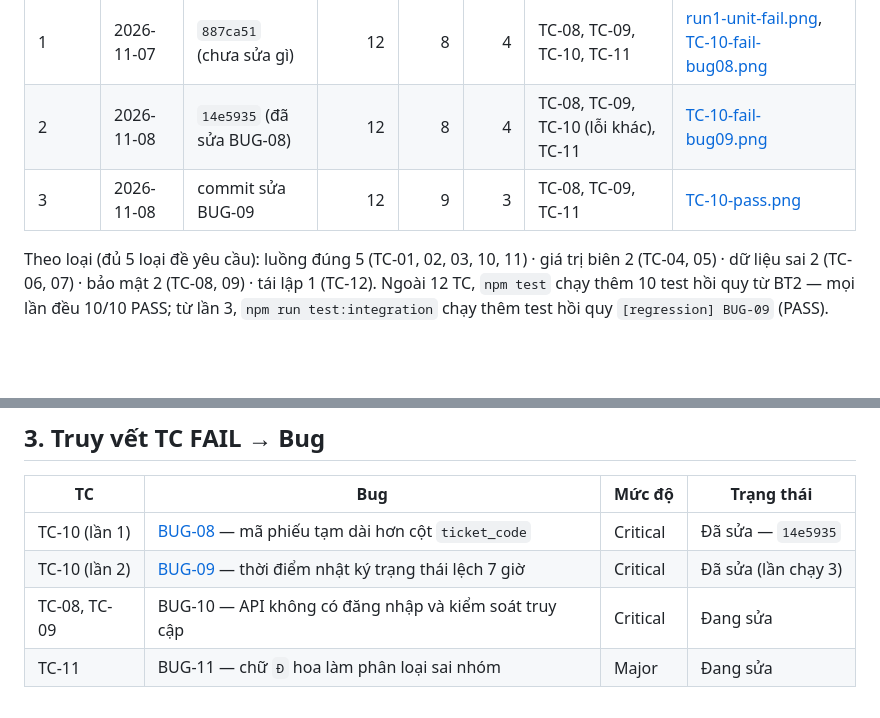
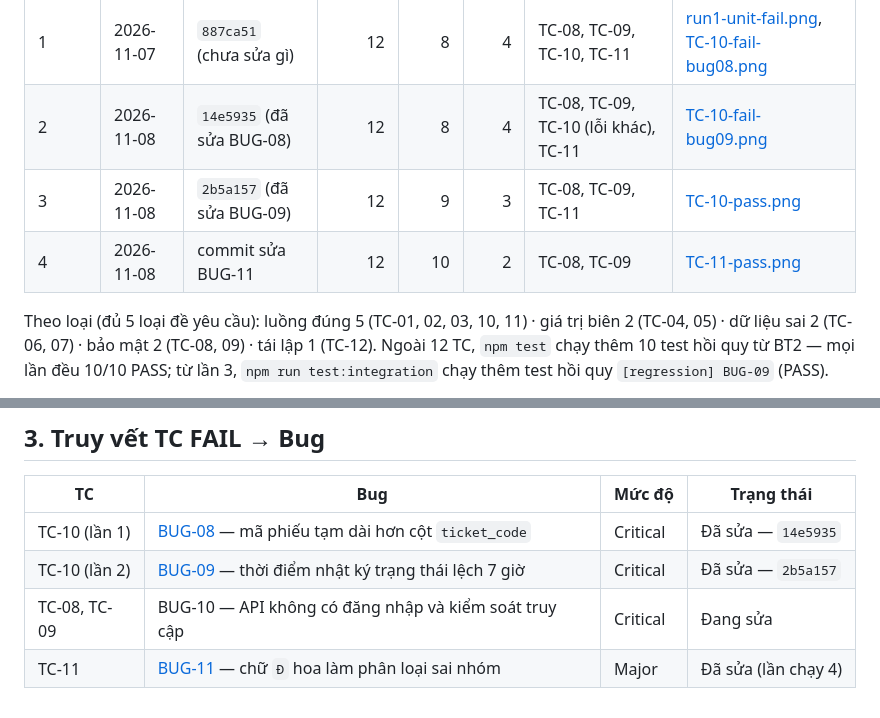
Before and after one commit to Huy1725/cdtn1-nguyenquochuy-l2, a Markdown page: docs/test-report.md, 2 parts joined by grey strips. Drawn GitHub-style; blank space fills up the shorter version.

```diff
--- a/docs/test-report.md
+++ b/docs/test-report.md
@@ -9,7 +9,8 @@ Kế hoạch kiểm thử: [test-plan.md](test-plan.md) · Nhật ký lỗi: [bu
 |---|---|---|---:|---:|---:|---|---|
 | 1 | 2026-11-07 | `887ca51` (chưa sửa gì) | 12 | 8 | 4 | TC-08, TC-09, TC-10, TC-11 | [run1-unit-fail.png](screenshots/run1-unit-fail.png), [TC-10-fail-bug08.png](screenshots/TC-10-fail-bug08.png) |
 | 2 | 2026-11-08 | `14e5935` (đã sửa BUG-08) | 12 | 8 | 4 | TC-08, TC-09, TC-10 (lỗi khác), TC-11 | [TC-10-fail-bug09.png](screenshots/TC-10-fail-bug09.png) |
-| 3 | 2026-11-08 | commit sửa BUG-09 | 12 | 9 | 3 | TC-08, TC-09, TC-11 | [TC-10-pass.png](screenshots/TC-10-pass.png) |
+| 3 | 2026-11-08 | `2b5a157` (đã sửa BUG-09) | 12 | 9 | 3 | TC-08, TC-09, TC-11 | [TC-10-pass.png](screenshots/TC-10-pass.png) |
+| 4 | 2026-11-08 | commit sửa BUG-11 | 12 | 10 | 2 | TC-08, TC-09 | [TC-11-pass.png](screenshots/TC-11-pass.png) |
 
 Theo loại (đủ 5 loại đề yêu cầu): luồng đúng 5 (TC-01, 02, 03, 10, 11) · giá trị biên 2 (TC-04, 05) ·
 dữ liệu sai 2 (TC-06, 07) · bảo mật 2 (TC-08, 09) · tái lập 1 (TC-12).
@@ -47,6 +48,6 @@ khách hàng `0901234567` "Nguyen AB", thiết bị `A001` mua 15/01/2026 bảo
 | TC | Bug | Mức độ | Trạng thái |
 |---|---|---|---|
 | TC-10 (lần 1) | [BUG-08](bug-log.md#bug-08--không-tạo-được-phiếu-bảo-hành-nào-trên-mysql-thật) — mã phiếu tạm dài hơn cột `ticket_code` | Critical | Đã sửa — `14e5935` |
-| TC-10 (lần 2) | [BUG-09](bug-log.md#bug-09--lịch-sử-trạng-thái-phiếu-ghi-sai-giờ-lệch-7-tiếng-so-với-lúc-nhận-máy) — thời điểm nhật ký trạng thái lệch 7 giờ | Critical | Đã sửa (lần chạy 3) |
+| TC-10 (lần 2) | [BUG-09](bug-log.md#bug-09--lịch-sử-trạng-thái-phiếu-ghi-sai-giờ-lệch-7-tiếng-so-với-lúc-nhận-máy) — thời điểm nhật ký trạng thái lệch 7 giờ | Critical | Đã sửa — `2b5a157` |
 | TC-08, TC-09 | BUG-10 — API không có đăng nhập và kiểm soát truy cập | Critical | Đang sửa |
-| TC-11 | BUG-11 — chữ `Đ` hoa làm phân loại sai nhóm | Major | Đang sửa |
+| TC-11 | [BUG-11](bug-log.md#bug-11--mô-tả-lỗi-viết-hoa-có-chữ-đ-bị-phân-sai-nhóm-sự-cố) — chữ `Đ` hoa làm phân loại sai nhóm | Major | Đã sửa (lần chạy 4) |
```
Also changed, not shown: other parts of docs/test-report.md (+1 -1 lines), docs/bug-log.md (+11 -1 lines), docs/screenshots/TC-11-pass.png (added), 1 other file.
